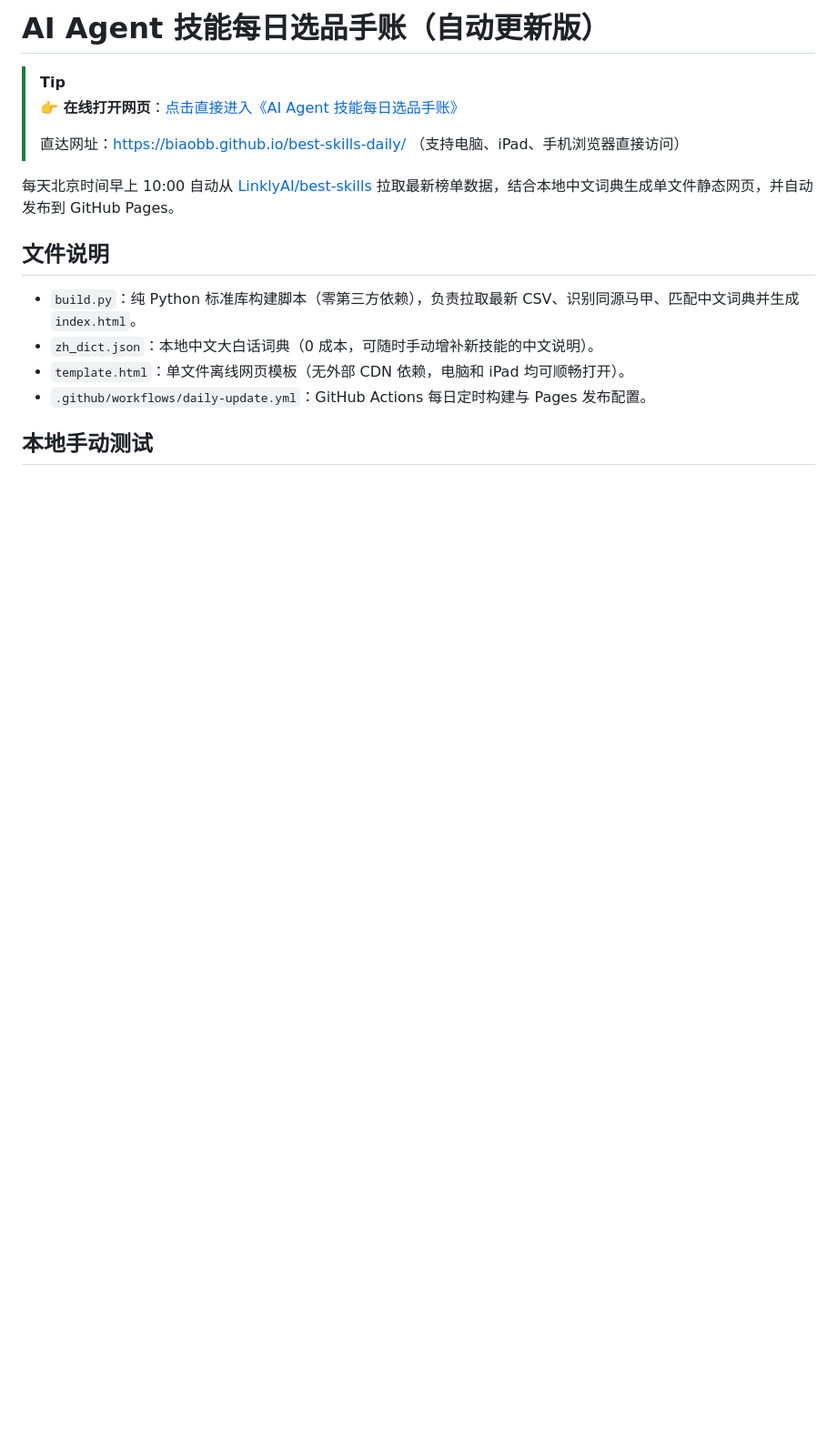
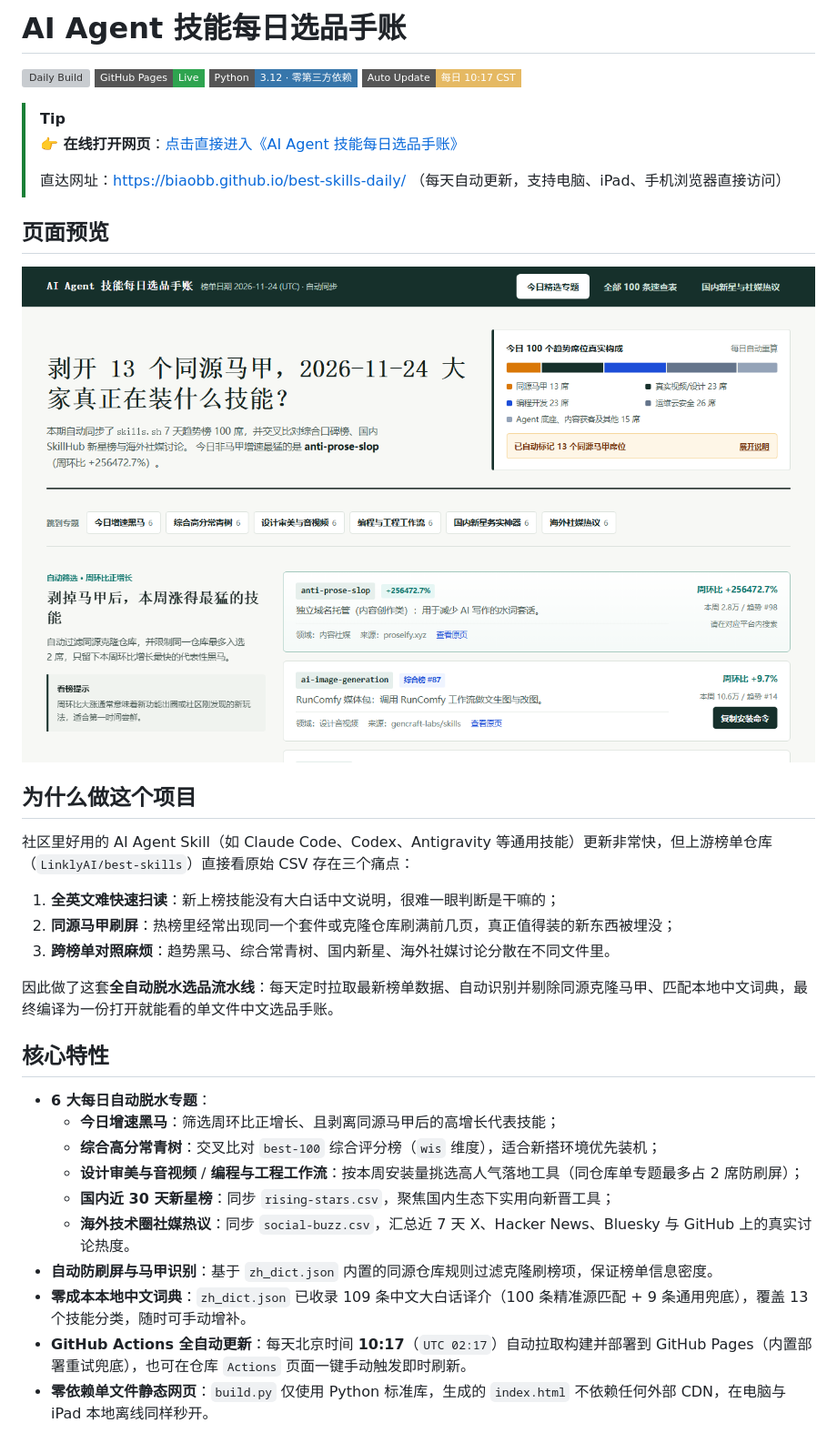
Before and after one commit to BiaoBB/best-skills-daily, a Markdown page: README.md, the part around one of its changes. Shown at 91% size. Drawn GitHub-style; pictures changed too: assets/preview.png (added); badges without logos; blank space fills up the shorter version; grey boxes are pictures that could not be loaded.

Commit message:
docs: upgrade README with workflow badge, preview, architecture diagram, and usage guide

```diff
--- a/README.md
+++ b/README.md
@@ -1,17 +1,39 @@
-# AI Agent 技能每日选品手账（自动更新版）
+# AI Agent 技能每日选品手账
+
+[![Daily Build](https://github.com/BiaoBB/best-skills-daily/actions/workflows/daily-update.yml/badge.svg)](https://github.com/BiaoBB/best-skills-daily/actions/workflows/daily-update.yml)
+[![GitHub Pages](https://img.shields.io/badge/GitHub%20Pages-Live-2ea44f?style=flat-square&logo=githubpages)](https://biaobb.github.io/best-skills-daily/)
+[![Python](https://img.shields.io/badge/Python-3.12%20%C2%B7%20零第三方依赖-3776ab?style=flat-square&logo=python&logoColor=white)](./build.py)
+[![Schedule](https://img.shields.io/badge/Auto%20Update-每日%2010%3A17%20CST-e5b963?style=flat-square)](./.github/workflows/daily-update.yml)
 
 > [!TIP]
 > **👉 在线打开网页**：[点击直接进入《AI Agent 技能每日选品手账》](https://biaobb.github.io/best-skills-daily/)
 >
-> 直达网址：https://biaobb.github.io/best-skills-daily/ （支持电脑、iPad、手机浏览器直接访问）
+> 直达网址：https://biaobb.github.io/best-skills-daily/ （每天自动更新，支持电脑、iPad、手机浏览器直接访问）
 
-每天北京时间早上 10:00 自动从 [LinklyAI/best-skills](https://github.com/LinklyAI/best-skills) 拉取最新榜单数据，结合本地中文词典生成单文件静态网页，并自动发布到 GitHub Pages。
+## 页面预览
 
-## 文件说明
+![AI Agent 技能每日选品手账预览](./assets/preview.png)
 
-- `build.py`：纯 Python 标准库构建脚本（零第三方依赖），负责拉取最新 CSV、识别同源马甲、匹配中文词典并生成 `index.html`。
-- `zh_dict.json`：本地中文大白话词典（0 成本，可随时手动增补新技能的中文说明）。
-- `template.html`：单文件离线网页模板（无外部 CDN 依赖，电脑和 iPad 均可顺畅打开）。
-- `.github/workflows/daily-update.yml`：GitHub Actions 每日定时构建与 Pages 发布配置。
+## 为什么做这个项目
 
-## 本地手动测试
+社区里好用的 AI Agent Skill（如 Claude Code、Codex、Antigravity 等通用技能）更新非常快，但上游榜单仓库（`LinklyAI/best-skills`）直接看原始 CSV 存在三个痛点：
+
+1. **全英文难快速扫读**：新上榜技能没有大白话中文说明，很难一眼判断是干嘛的；
+2. **同源马甲刷屏**：热榜里经常出现同一个套件或克隆仓库刷满前几页，真正值得装的新东西被埋没；
+3. **跨榜单对照麻烦**：趋势黑马、综合常青树、国内新星、海外社媒讨论分散在不同文件里。
+
+因此做了这套**全自动脱水选品流水线**：每天定时拉取最新榜单数据、自动识别并剔除同源克隆马甲、匹配本地中文词典，最终编译为一份打开就能看的单文件中文选品手账。
+
+## 核心特性
+
+- **6 大每日自动脱水专题**：
+  - **今日增速黑马**：筛选周环比正增长、且剥离同源马甲后的高增长代表技能；
+  - **综合高分常青树**：交叉比对 `best-100` 综合评分榜（`wis` 维度），适合新搭环境优先装机；
+  - **设计审美与音视频** / **编程与工程工作流**：按本周安装量挑选高人气落地工具（同仓库单专题最多占 2 席防刷屏）；
+  - **国内近 30 天新星榜**：同步 `rising-stars.csv`，聚焦国内生态下实用向新晋工具；
+  - **海外技术圈社媒热议**：同步 `social-buzz.csv`，汇总近 7 天 X、Hacker News、Bluesky 与 GitHub 上的真实讨论热度。
+- **自动防刷屏与马甲识别**：基于 `zh_dict.json` 内置的同源仓库规则过滤克隆刷榜项，保证榜单信息密度。
+- **零成本本地中文词典**：`zh_dict.json` 已收录 109 条中文大白话译介（100 条精准源匹配 + 9 条通用兜底），覆盖 13 个技能分类，随时可手动增补。
+- **GitHub Actions 全自动更新**：每天北京时间 **10:17**（`UTC 02:17`）自动拉取构建并部署到 GitHub Pages（内置部署重试兜底），也可在仓库 `Actions` 页面一键手动触发即时刷新。
+- **零依赖单文件静态网页**：`build.py` 仅使用 Python 标准库，生成的 `index.html` 不依赖任何外部 CDN，在电脑与 iPad 本地离线同样秒开。
+
```
Also changed, not shown: other parts of README.md (+44 -3 lines).
